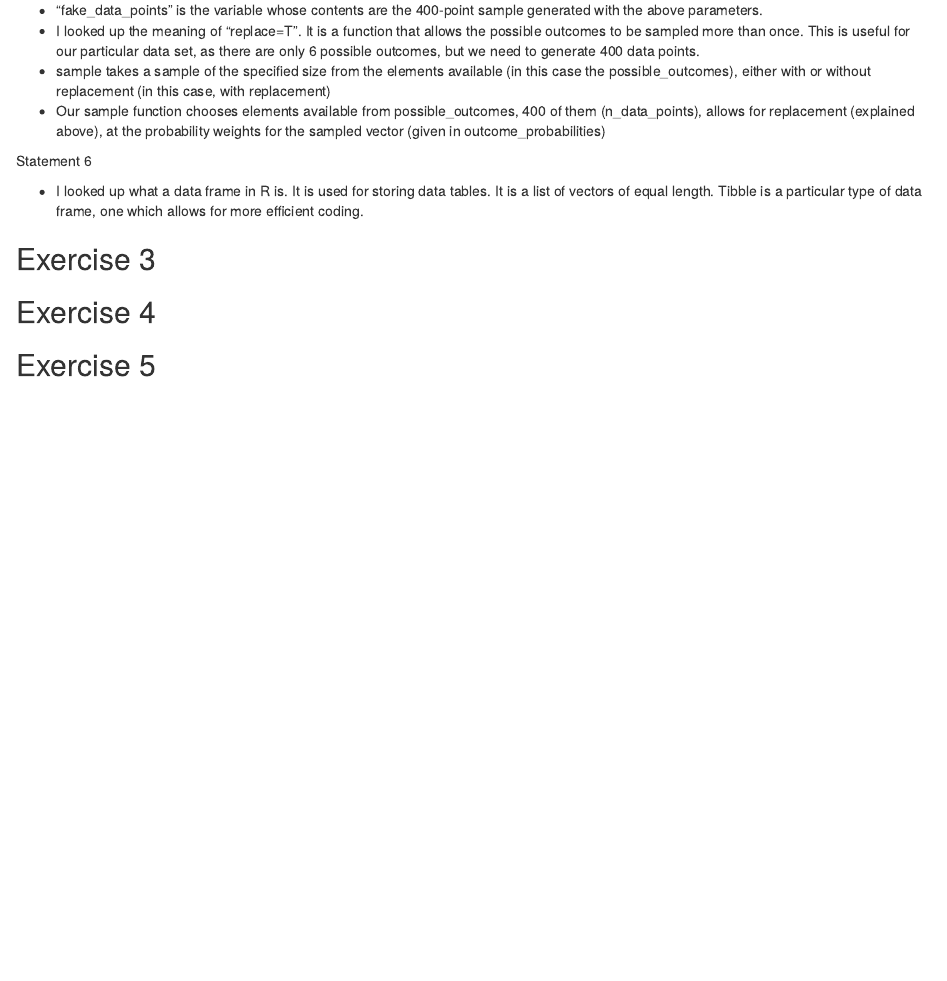
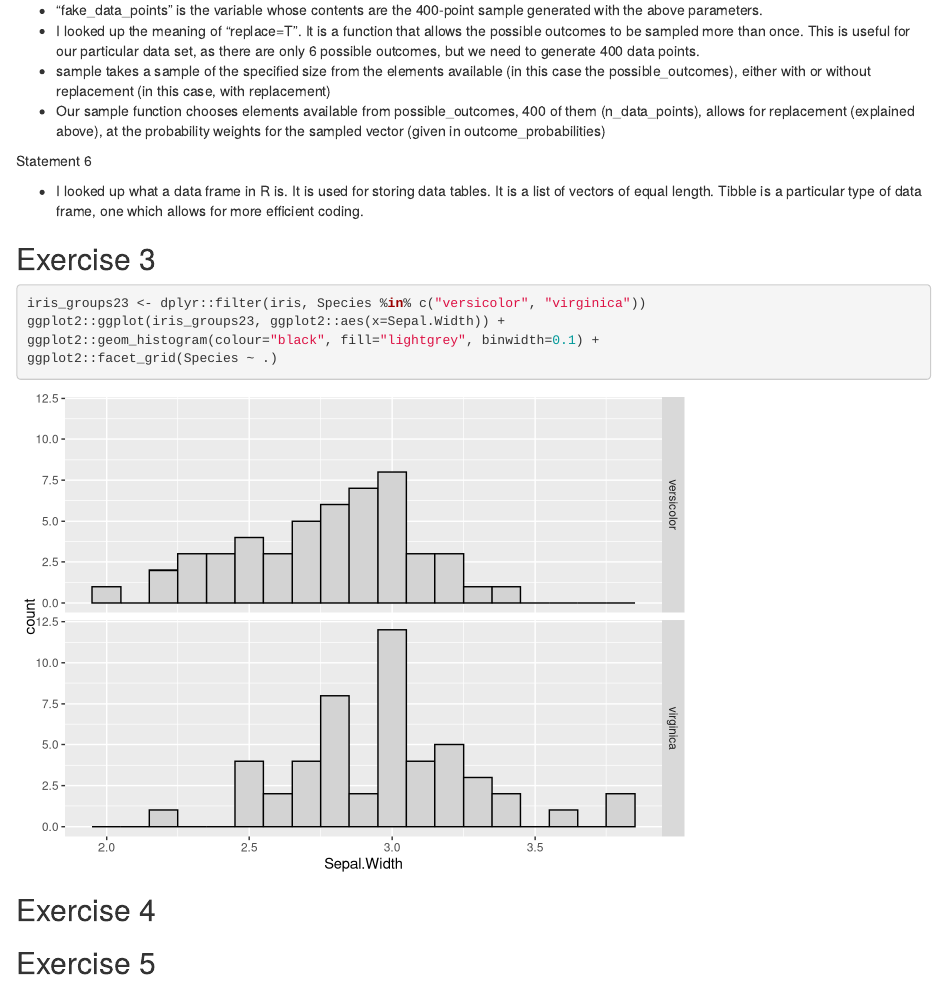
Before and after one commit to margrencam/assignment-1, an R Markdown document (Assignment 1 RMarkdown Document.Rmd): the page in a window 1100 px wide, from 1770 px down. Rendered offline with R 4.5, knitr and Pandoc, with nearby package versions.

Commit message:
Generate histogram for Exercise 3

````diff
--- a/Assignment 1 RMarkdown Document.Rmd
+++ b/Assignment 1 RMarkdown Document.Rmd
@@ -70,6 +70,13 @@ Statement 6
 
 ## Exercise 3
 
+```{r}
+iris_groups23 <- dplyr::filter(iris, Species %in% c("versicolor", "virginica"))
+ggplot2::ggplot(iris_groups23, ggplot2::aes(x=Sepal.Width)) +
+ggplot2::geom_histogram(colour="black", fill="lightgrey", binwidth=0.1) +
+ggplot2::facet_grid(Species ~ .)
+```
+
 ## Exercise 4
 
 ## Exercise 5
````
